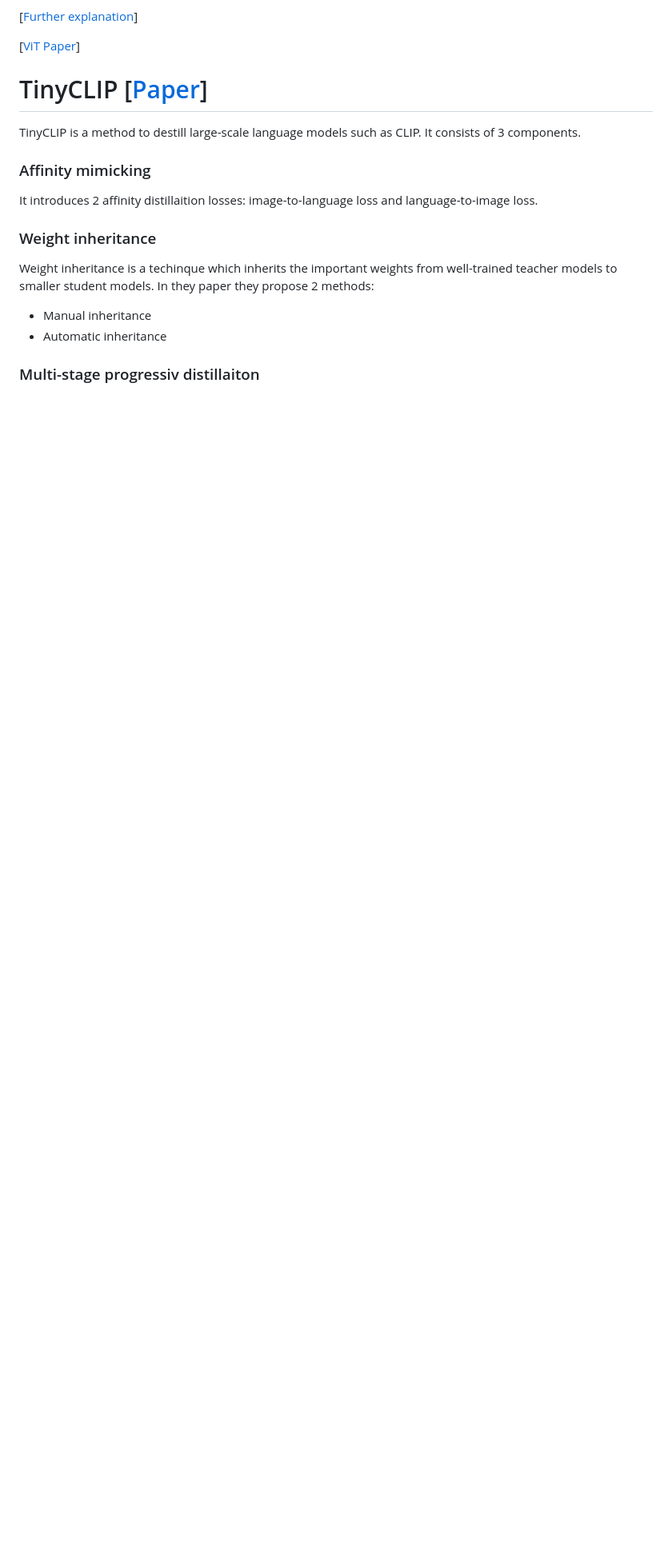
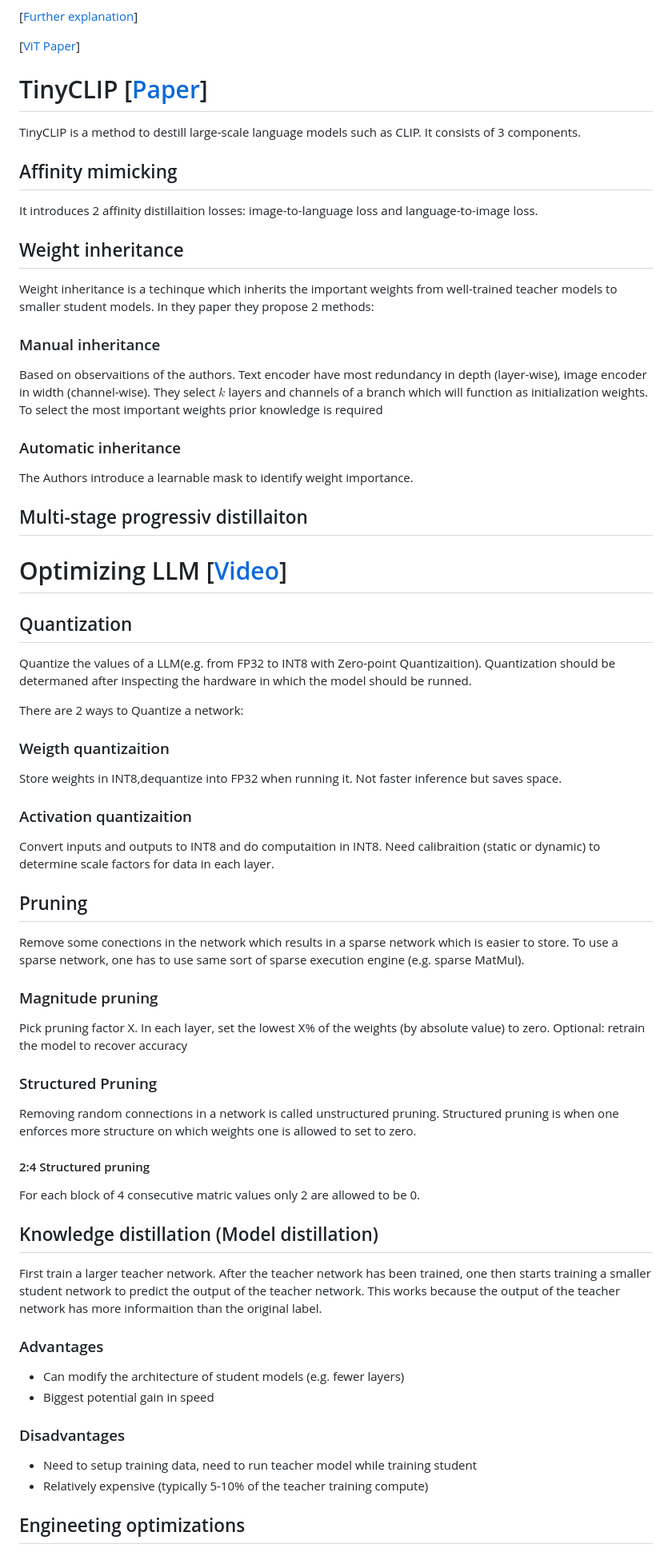
Before and after one commit to xXAlgoorXx/Projektarbeit1_doku, a Markdown page: Recherche/Term_lookup.md, the part around one of its changes. Shown at 80% size. GitHub-like rendering; blank space fills up the shorter version.

Commit message:
Optimizing LLM added

```diff
--- a/Recherche/Term_lookup.md
+++ b/Recherche/Term_lookup.md
@@ -72,16 +72,66 @@ It consists of a text encoder and an image encoder. The text encoder is a transf
 TinyCLIP is a method to destill large-scale language models such as CLIP.
 It consists of 3 components.
 
-### Affinity mimicking
+## Affinity mimicking
 
 It introduces 2 affinity distillaition losses: image-to-language loss and language-to-image loss.
 
-### Weight inheritance
+## Weight inheritance
 
 Weight inheritance is a techinque which inherits the important weights from well-trained teacher models to smaller student models.
 In they paper they propose 2 methods:
 
-- Manual inheritance
-- Automatic inheritance
+### Manual inheritance
 
-### Multi-stage progressiv distillaiton
+Based on observaitions of the authors. Text encoder have most redundancy in depth (layer-wise), image encoder in width (channel-wise). They select $k$ layers and channels of a branch which will function as initialization weights. To select the most important weights prior knowledge is required
+
+### Automatic inheritance
+
+The Authors introduce a learnable mask to identify weight importance.
+
+
+
+## Multi-stage progressiv distillaiton
+
+# Optimizing LLM [[Video](https://www.youtube.com/watch?v=UcwDgsMgTu4&t=359s)]
+
+## Quantization
+
+Quantize the values of a LLM(e.g. from FP32 to INT8 with Zero-point Quantizaition). Quantization should be determaned after inspecting the hardware in which the model should be runned.
+
+There are 2 ways to Quantize a network:
+### Weigth quantizaition
+Store weights in INT8,dequantize into FP32 when running it. Not faster inference but saves space.
+
+### Activation quantizaition
+Convert inputs and outputs to INT8 and do computaition in INT8. Need calibraition (static or dynamic) to determine scale factors for data in each layer.
+
+## Pruning
+Remove some conections in the network which results in a sparse network which is easier to store.
+To use a sparse network, one has to use same sort of sparse execution engine (e.g. sparse MatMul).
+
+### Magnitude pruning
+
+Pick pruning factor X. In each layer, set the lowest X% of the weights (by absolute value) to zero.
+Optional: retrain the model to recover accuracy
+
+### Structured Pruning
+
+Removing random connections in a network is called unstructured pruning.
+Structured pruning is when one enforces more structure on which weights one is allowed to set to zero.
+#### 2:4 Structured pruning
+
+For each block of 4 consecutive matric values only 2 are allowed to be 0.
+
+## Knowledge distillation (Model distillation)
+
+First train a larger teacher network. After the teacher network has been trained, one then starts training a smaller student network to predict the output of the teacher network. This works because the output of the teacher network has more informaition than the original label.
+
+### Advantages
+- Can modify the architecture of student models (e.g. fewer layers)
+- Biggest potential gain in speed
+### Disadvantages
+- Need to setup training data, need to run teacher model while training student
+- Relatively expensive (typically 5-10% of the teacher training compute)
+
+## Engineeting optimizations
```
Also changed, not shown: other parts of Recherche/Term_lookup.md (+1 -1 lines).
